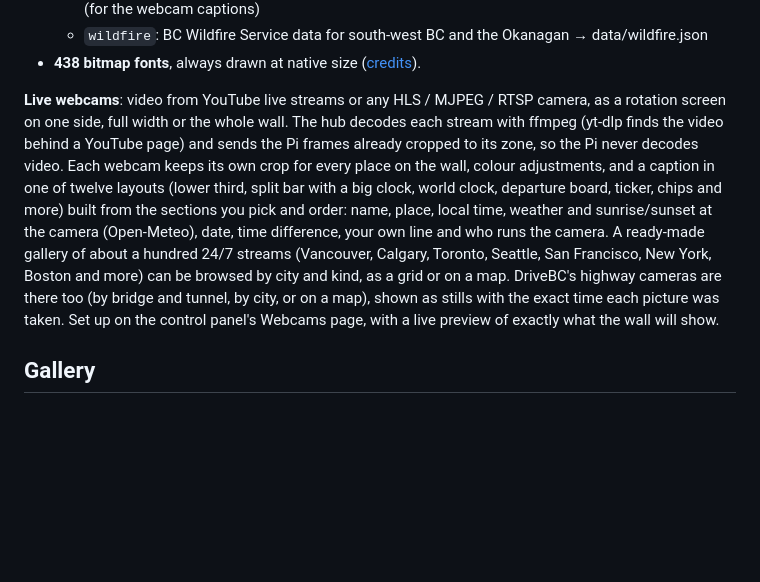
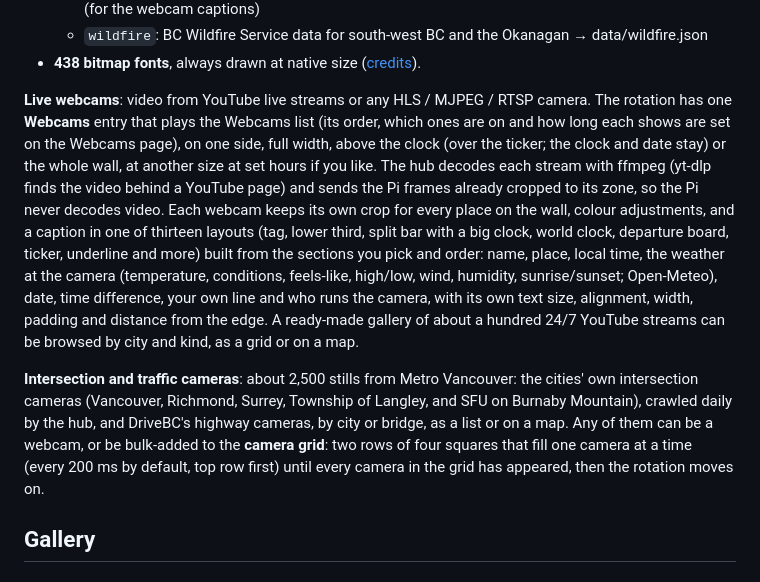
Before and after one commit to clioscott/bigscreen, a Markdown page: README.md, the part around the change. Rendered like a GitHub page; blank space fills up the shorter version.

Commit message:
Webcams page: Your webcams (the list), Camera grid, Live YouTube cams and Intersection & traffic cams tabs
The list is reordered by dragging, with each webcam's time and on/off; older per-webcam rotation
entries can be combined into it. Intersection cameras come by city (split by who runs them) or
bridge, as a list or on a map, and 'Select several' bulk-adds them to the camera grid. The
webcam editor's caption is grouped into Theme, What it says, Size & look and When. The rotation
page plays the Webcams list with a link to reorder it, and offers the new sizes.

```diff
--- a/README.md
+++ b/README.md
@@ -118,16 +118,23 @@ hot-reload on the wall, no restart needed.
 - **438 bitmap fonts**, always drawn at native size ([credits](assets/fonts/CREDITS.md)).
 <!-- /gen:features -->
 
-**Live webcams**: video from YouTube live streams or any HLS / MJPEG / RTSP camera, as a rotation screen on one side,
-full width or the whole wall. The hub decodes each stream with ffmpeg (yt-dlp finds the video behind a YouTube page) and
+**Live webcams**: video from YouTube live streams or any HLS / MJPEG / RTSP camera. The rotation has one **Webcams**
+entry that plays the Webcams list (its order, which ones are on and how long each shows are set on the Webcams page),
+on one side, full width, above the clock (over the ticker; the clock and date stay) or the whole wall, at another size
+at set hours if you like. The hub decodes each stream with ffmpeg (yt-dlp finds the video behind a YouTube page) and
 sends the Pi frames already cropped to its zone, so the Pi never decodes video. Each webcam keeps its own crop for every
-place on the wall, colour adjustments, and a caption in one of twelve layouts (lower third, split bar with a big clock,
-world clock, departure board, ticker, chips and more) built from the sections you pick and order: name, place, local
-time, weather and sunrise/sunset at the camera (Open-Meteo), date, time difference, your own line and who runs the
-camera. A ready-made gallery of about a hundred 24/7 streams (Vancouver, Calgary, Toronto, Seattle, San Francisco, New
-York, Boston and more) can be browsed by city and kind, as a grid or on a map. DriveBC's highway cameras are there too
-(by bridge and tunnel, by city, or on a map), shown as stills with the exact time each picture was taken. Set up on the
-control panel's Webcams page, with a live preview of exactly what the wall will show.
+place on the wall, colour adjustments, and a caption in one of thirteen layouts (tag, lower third, split bar with a big
+clock, world clock, departure board, ticker, underline and more) built from the sections you pick and order: name,
+place, local time, the weather at the camera (temperature, conditions, feels-like, high/low, wind, humidity,
+sunrise/sunset; Open-Meteo), date, time difference, your own line and who runs the camera, with its own text size,
+alignment, width, padding and distance from the edge. A ready-made gallery of about a hundred 24/7 YouTube streams can
+be browsed by city and kind, as a grid or on a map.
+
+**Intersection and traffic cameras**: about 2,500 stills from Metro Vancouver: the cities' own intersection cameras
+(Vancouver, Richmond, Surrey, Township of Langley, and SFU on Burnaby Mountain), crawled daily by the hub, and DriveBC's
+highway cameras, by city or bridge, as a list or on a map. Any of them can be a webcam, or be bulk-added to the
+**camera grid**: two rows of four squares that fill one camera at a time (every 200 ms by default, top row first) until
+every camera in the grid has appeared, then the rotation moves on.
 
 ## Gallery
 
```
Also changed, not shown: CLAUDE.md (+13 -0 lines).
